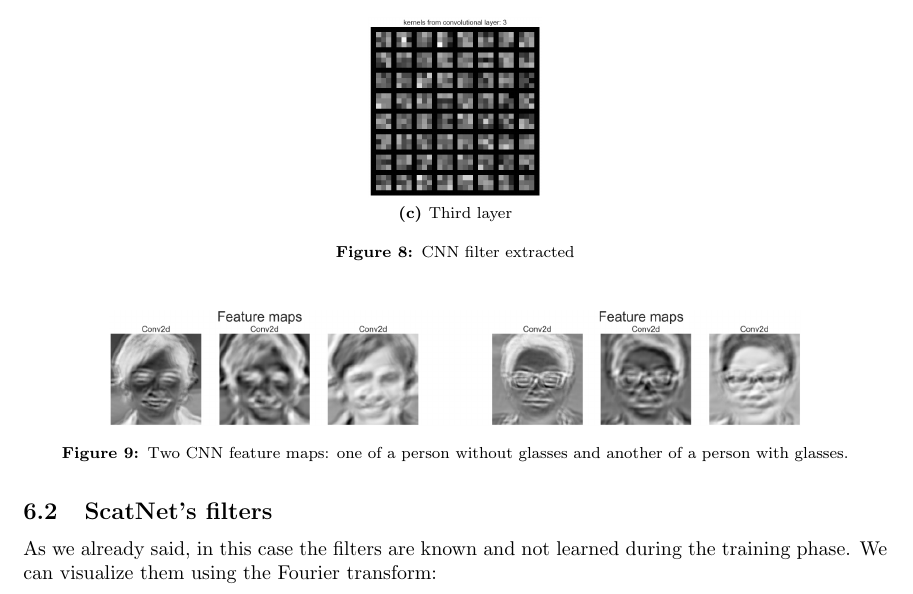
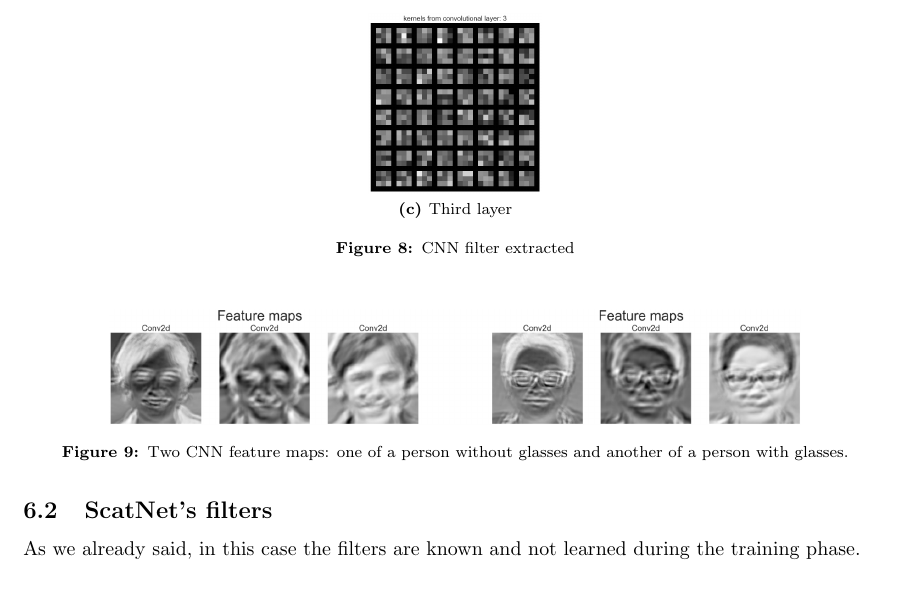
Before and after one commit to enricozorzi/Visual-XAI-project, a LaTeX paper (report/report.tex): part of page 6 of 13, cut so that both start at the same text. Compiled offline with pdfLaTeX.

Commit message:
Add report link to README.md and fix typo in report.tex

```diff
--- a/report/report.tex
+++ b/report/report.tex
@@ -243,8 +243,7 @@ still a good accuracy we might deduct that it learns more deep and complex featu
 \end{figure}
 
 \subsection{ScatNet's filters}
-As we already said, in this case the filters are known and not learned during the training phase. We
-can visualize them using the Fourier transform:
+As we already said, in this case the filters are known and not learned during the training phase.
 \begin{figure}[H]
     \centering
     \includegraphics[width=0.8\textwidth]{Scatnet_filter.png}
```
Also changed, not shown: README.md, 3 other files.
